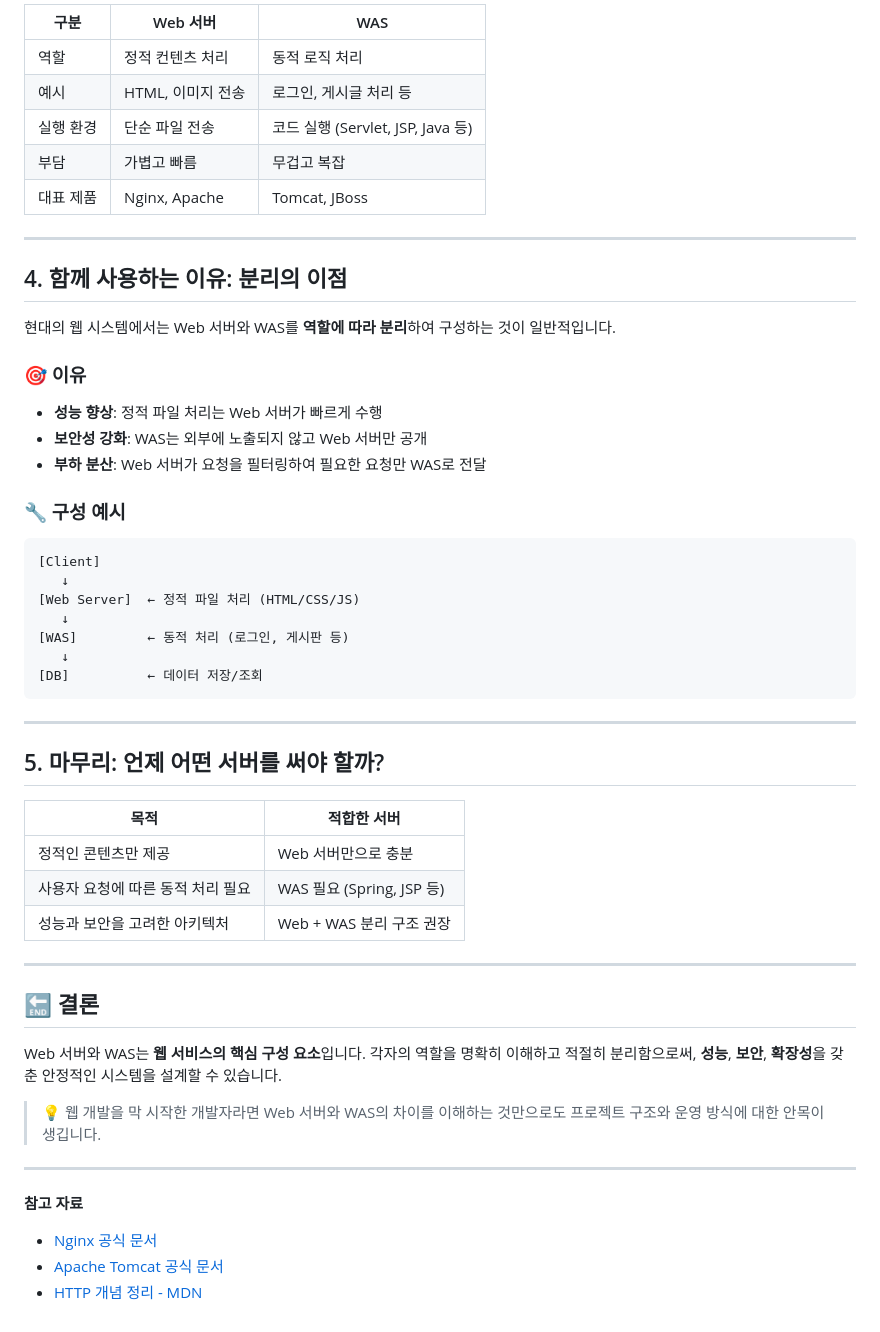
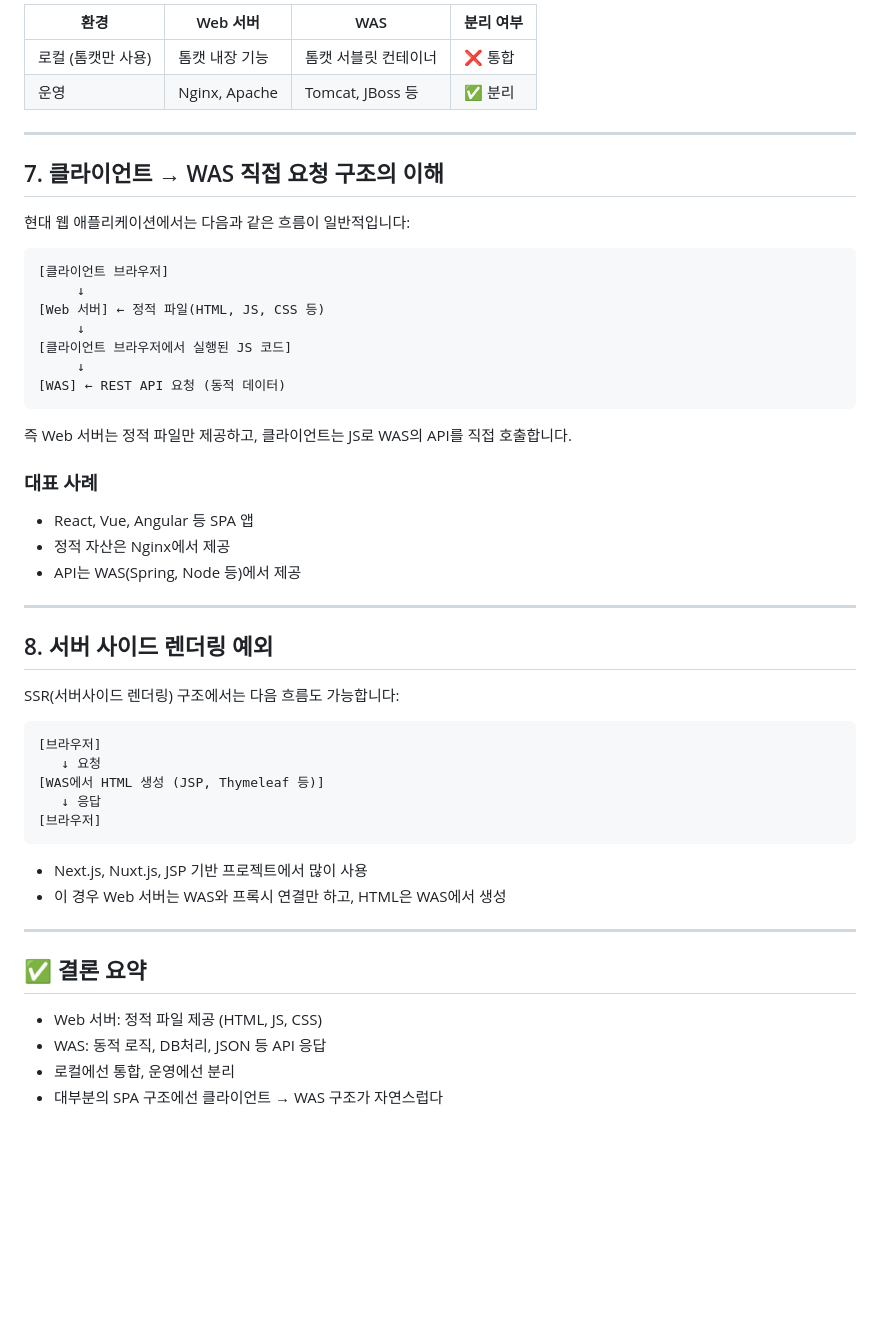
Before and after one commit to Logic-Phantom/TechLog, a Markdown page: blog-front/contents/web-vs-was.md, the part around the change printed below. GitHub-like rendering; blank space fills up the shorter version.

````diff
--- a/blog-front/contents/web-vs-was.md
+++ b/blog-front/contents/web-vs-was.md
@@ -69,56 +81,54 @@ WAS는 **웹 어플리케이션의 비즈니스 로직이 실행되는 서버**
 
-| 구분 | Web 서버 | WAS |
-|------|----------|-----|
-| 역할 | 정적 컨텐츠 처리 | 동적 로직 처리 |
-| 예시 | HTML, 이미지 전송 | 로그인, 게시글 처리 등 |
-| 실행 환경 | 단순 파일 전송 | 코드 실행 (Servlet, JSP, Java 등) |
-| 부담 | 가볍고 빠름 | 무겁고 복잡 |
-| 대표 제품 | Nginx, Apache | Tomcat, JBoss |
+| 환경 | Web 서버 | WAS | 분리 여부 |
+|------|----------|-----|----------|
+| 로컬 (톰캣만 사용) | 톰캣 내장 기능 | 톰캣 서블릿 컨테이너 | ❌ 통합 |
+| 운영 | Nginx, Apache | Tomcat, JBoss 등 | ✅ 분리 |
 
 ---
 
-## 4. 함께 사용하는 이유: 분리의 이점
+## 7. 클라이언트 → WAS 직접 요청 구조의 이해
 
-현대의 웹 시스템에서는 Web 서버와 WAS를 **역할에 따라 분리**하여 구성하는 것이 일반적입니다.
+현대 웹 애플리케이션에서는 다음과 같은 흐름이 일반적입니다:
 
-### 🎯 이유
-- **성능 향상**: 정적 파일 처리는 Web 서버가 빠르게 수행
-- **보안성 강화**: WAS는 외부에 노출되지 않고 Web 서버만 공개
-- **부하 분산**: Web 서버가 요청을 필터링하여 필요한 요청만 WAS로 전달
+```
+[클라이언트 브라우저]
+     ↓
+[Web 서버] ← 정적 파일(HTML, JS, CSS 등)
+     ↓
+[클라이언트 브라우저에서 실행된 JS 코드]
+     ↓
+[WAS] ← REST API 요청 (동적 데이터)
+```
 
-### 🔧 구성 예시
+즉 Web 서버는 정적 파일만 제공하고, 클라이언트는 JS로 WAS의 API를 직접 호출합니다.
 
-```plaintext
-[Client]
-   ↓
-[Web Server]  ← 정적 파일 처리 (HTML/CSS/JS)
-   ↓
-[WAS]         ← 동적 처리 (로그인, 게시판 등)
-   ↓
-[DB]          ← 데이터 저장/조회
-```
+### 대표 사례
+- React, Vue, Angular 등 SPA 앱
+- 정적 자산은 Nginx에서 제공
+- API는 WAS(Spring, Node 등)에서 제공
 
 ---
 
-## 5. 마무리: 언제 어떤 서버를 써야 할까?
+## 8. 서버 사이드 렌더링 예외
 
-| 목적 | 적합한 서버 |
-|------|--------------|
-| 정적인 콘텐츠만 제공 | Web 서버만으로 충분 |
-| 사용자 요청에 따른 동적 처리 필요 | WAS 필요 (Spring, JSP 등) |
-| 성능과 보안을 고려한 아키텍처 | Web + WAS 분리 구조 권장 |
+SSR(서버사이드 렌더링) 구조에서는 다음 흐름도 가능합니다:
+
+```
+[브라우저]
+   ↓ 요청
+[WAS에서 HTML 생성 (JSP, Thymeleaf 등)]
+   ↓ 응답
+[브라우저]
+```
+
+- Next.js, Nuxt.js, JSP 기반 프로젝트에서 많이 사용
+- 이 경우 Web 서버는 WAS와 프록시 연결만 하고, HTML은 WAS에서 생성
 
 ---
 
-## 🔚 결론
+## ✅ 결론 요약
 
-Web 서버와 WAS는 **웹 서비스의 핵심 구성 요소**입니다. 각자의 역할을 명확히 이해하고 적절히 분리함으로써, **성능**, **보안**, **확장성**을 갖춘 안정적인 시스템을 설계할 수 있습니다.
-
-> 💡 웹 개발을 막 시작한 개발자라면 Web 서버와 WAS의 차이를 이해하는 것만으로도 프로젝트 구조와 운영 방식에 대한 안목이 생깁니다.
-
----
-
-**참고 자료**
-- [Nginx 공식 문서](https://nginx.org/)
-- [Apache Tomcat 공식 문서](https://tomcat.apache.org/)
-- [HTTP 개념 정리 - MDN](https://developer.mozilla.org/ko/docs/Web/HTTP)
+- Web 서버: 정적 파일 제공 (HTML, JS, CSS)
+- WAS: 동적 로직, DB처리, JSON 등 API 응답
+- 로컬에선 통합, 운영에선 분리
+- 대부분의 SPA 구조에선 클라이언트 → WAS 구조가 자연스럽다
````
Also changed, not shown: other parts of blog-front/contents/web-vs-was.md (+53 -41 lines).
